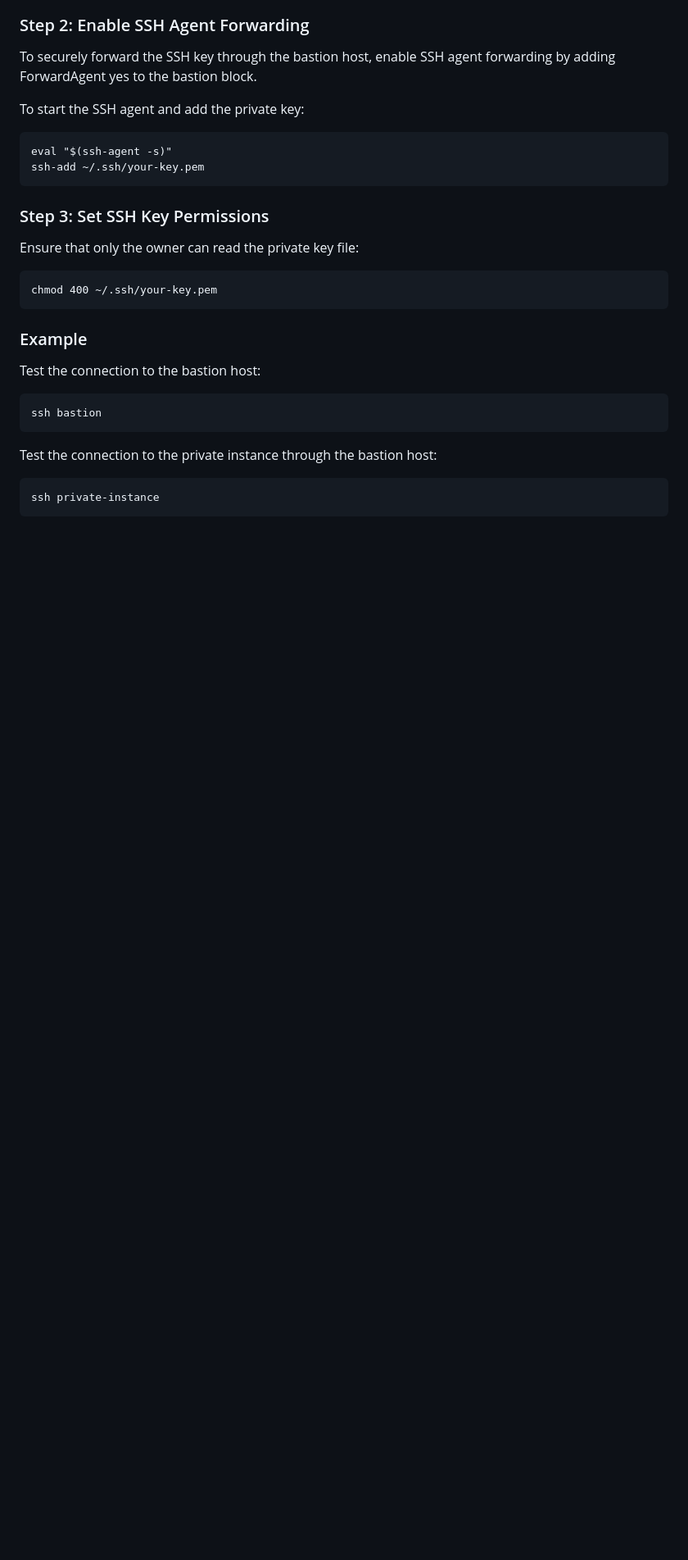
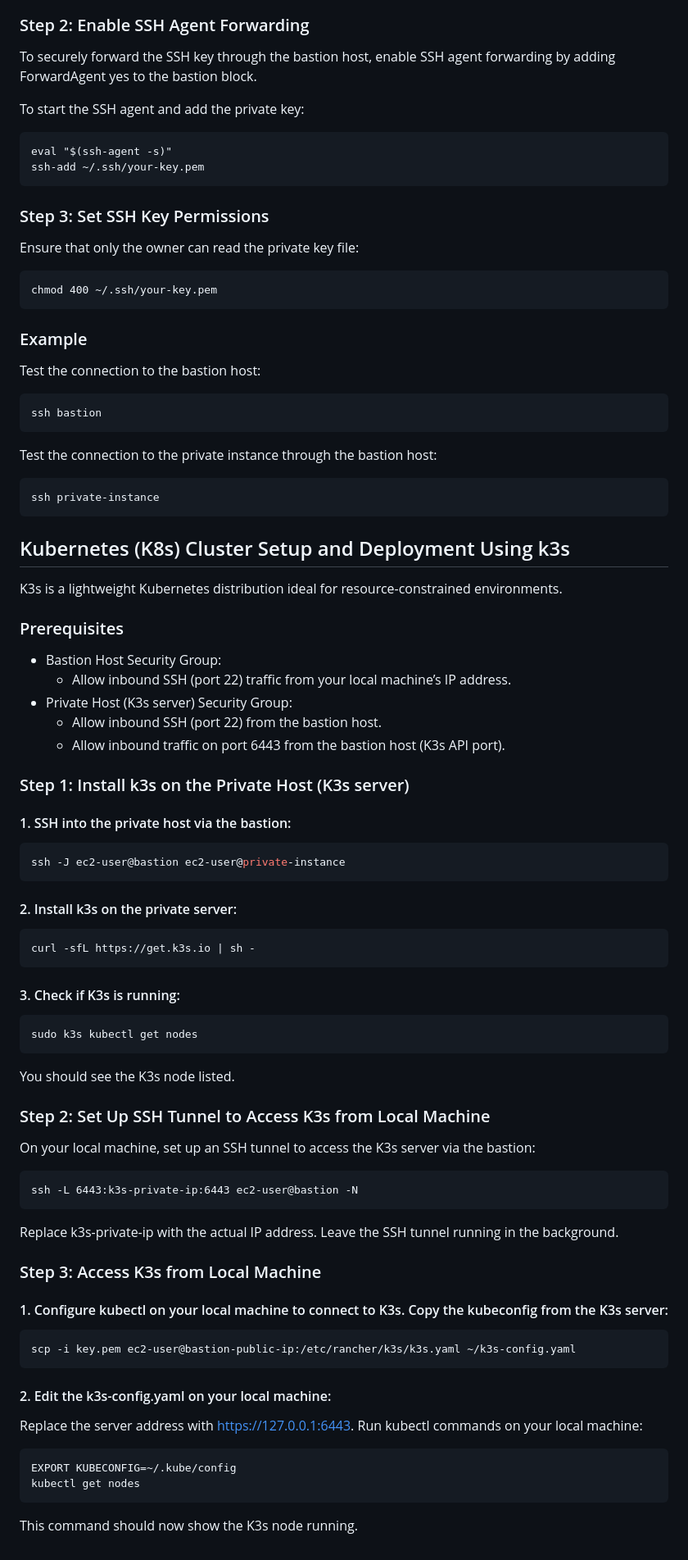
Before and after one commit to volha10/rsschool-devops-course-tasks, a Markdown page: README.md, the part around one of its changes. Shown at 82% size. Drawn GitHub-style; blank space fills up the shorter version.

Commit message:
document k8s cluster setup and deployment using k3s

````diff
--- a/README.md
+++ b/README.md
@@ -139,3 +140,67 @@ Test the connection to the private instance through the bastion host:
 ```
 ssh private-instance
 ```
+
+## Kubernetes (K8s) Cluster Setup and Deployment Using k3s
+K3s is a lightweight Kubernetes distribution ideal for resource-constrained environments.
+
+### Prerequisites
+
+- Bastion Host Security Group:
+    - Allow inbound SSH (port 22) traffic from your local machine’s IP address.
+- Private Host (K3s server) Security Group:
+    - Allow inbound SSH (port 22) from the bastion host.
+    - Allow inbound traffic on port 6443 from the bastion host (K3s API port).
+
+### Step 1: Install k3s on the Private Host (K3s server)
+
+#### 1. SSH into the private host via the bastion:
+
+```bash
+ssh -J ec2-user@bastion ec2-user@private-instance
+```
+
+#### 2. Install k3s on the private server:
+
+```
+curl -sfL https://get.k3s.io | sh -
+```
+
+#### 3. Check if K3s is running:
+
+```
+sudo k3s kubectl get nodes
+```
+
+You should see the K3s node listed.
+
+
+### Step 2: Set Up SSH Tunnel to Access K3s from Local Machine
+On your local machine, set up an SSH tunnel to access the K3s server via the bastion:
+
+```
+ssh -L 6443:k3s-private-ip:6443 ec2-user@bastion -N
+```
+
+Replace k3s-private-ip with the actual IP address.
+Leave the SSH tunnel running in the background.
+
+
+### Step 3: Access K3s from Local Machine
+#### 1. Configure kubectl on your local machine to connect to K3s. Copy the kubeconfig from the K3s server:
+
+```
+scp -i key.pem ec2-user@bastion-public-ip:/etc/rancher/k3s/k3s.yaml ~/k3s-config.yaml
+```
+
+#### 2. Edit the k3s-config.yaml on your local machine:
+
+Replace the server address with https://127.0.0.1:6443.
+Run kubectl commands on your local machine:
+
+```
+EXPORT KUBECONFIG=~/.kube/config
+kubectl get nodes
+```
+
+This command should now show the K3s node running.
````
Also changed, not shown: other parts of README.md (+1 -0 lines).
